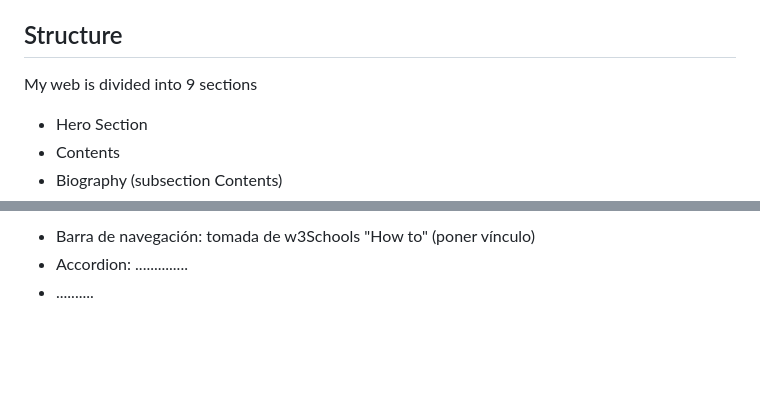
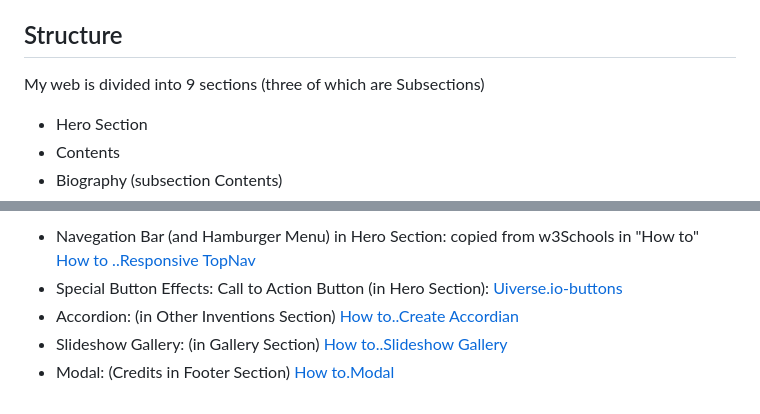
Before and after one commit to spir611/MyProject_AlanTuring, a Markdown page: README.md, 2 parts joined by grey strips. Drawn GitHub-style; blank space fills up the shorter version.

```diff
--- a/README.md
+++ b/README.md
@@ -19,7 +19,7 @@
  inorder to shed light on his contributions to the world of Computer Science & Artificial Intelligence. </p>
 
 <h2 id="structure">Structure</h2>
-<p>My web is divided into 9 sections</p>
+<p>My web is divided into 9 sections (three of which are Subsections)</p>
 <ul>
   <li>Hero Section</li>
   <li>Contents</li>
@@ -99,5 +122,8 @@ Manchester: The Apple Logo & Alan Turing."<a href="https://www.manchestersfinest
 <ul>
-  <li>Barra de navegación: tomada de w3Schools "How to" (poner vínculo)</li>
-  <li>Accordion: ..............</li>
-  <li>..........</li>
+  <li>Navegation Bar (and Hamburger Menu) in Hero Section: copied from w3Schools in "How to" <a href="https://www.w3schools.com/howto/howto_js_topnav_responsive.asp"> How to ..Responsive TopNav</li>
+  <li>Special Button Effects: Call to Action Button (in Hero Section): <a href="https://uiverse.io/buttons"> Uiverse.io-buttons</a></li>
+  <li>Accordion: (in Other Inventions Section) <a href="https://www.w3schools.com/howto/howto_js_accordion.asp"> How to..Create Accordian</a></li>
+  <li>Slideshow Gallery: (in Gallery Section)<a href="https://www.w3schools.com/howto/howto_js_slideshow_gallery.asp"> How to..Slideshow Gallery </a></li>
+  <li>Modal: (Credits in Footer Section)<a href="https://www.w3schools.com/howto/howto_css_modals.asp"> How to.Modal</a></li>
+
 </ul>
```
Also changed, not shown: other parts of README.md (+37 -14 lines).
